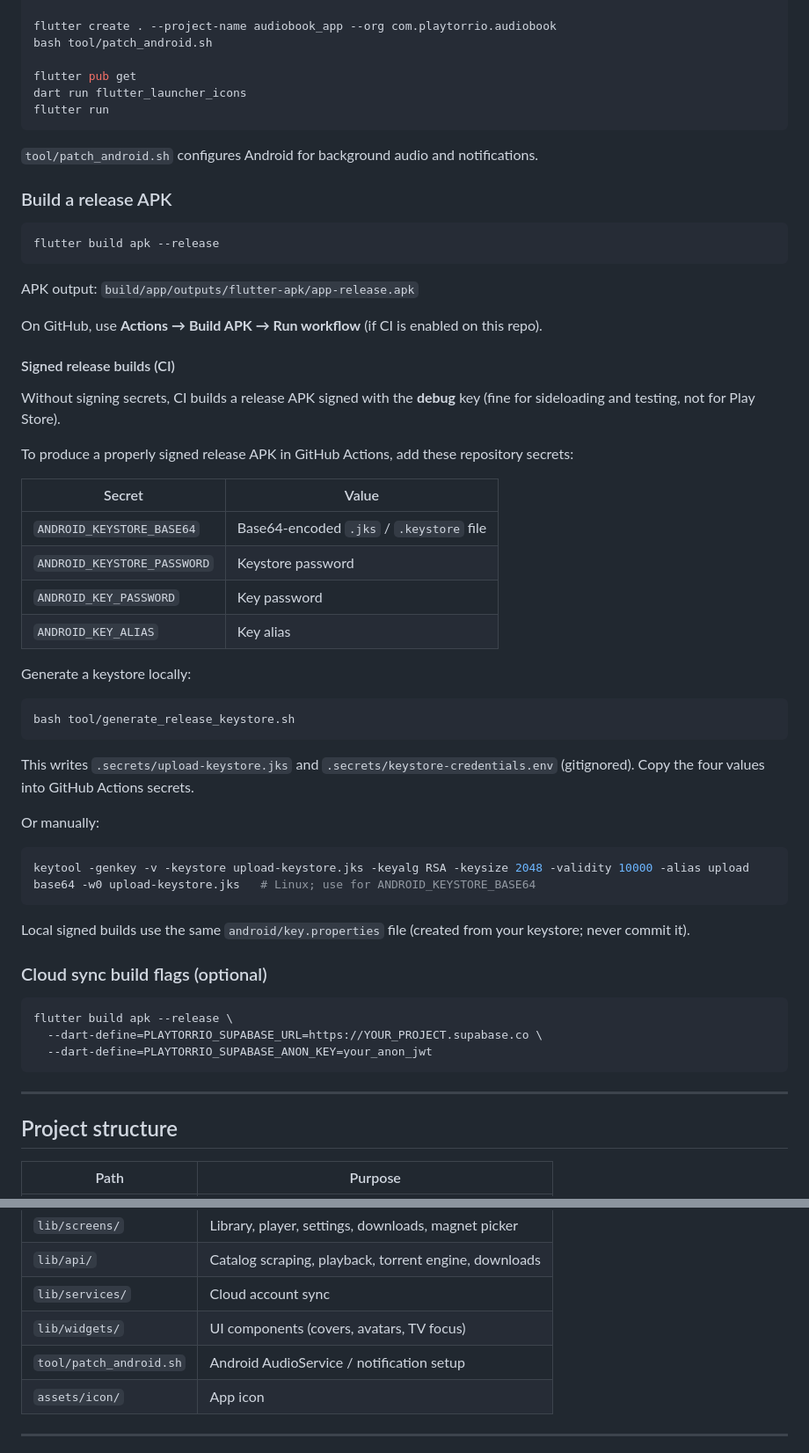
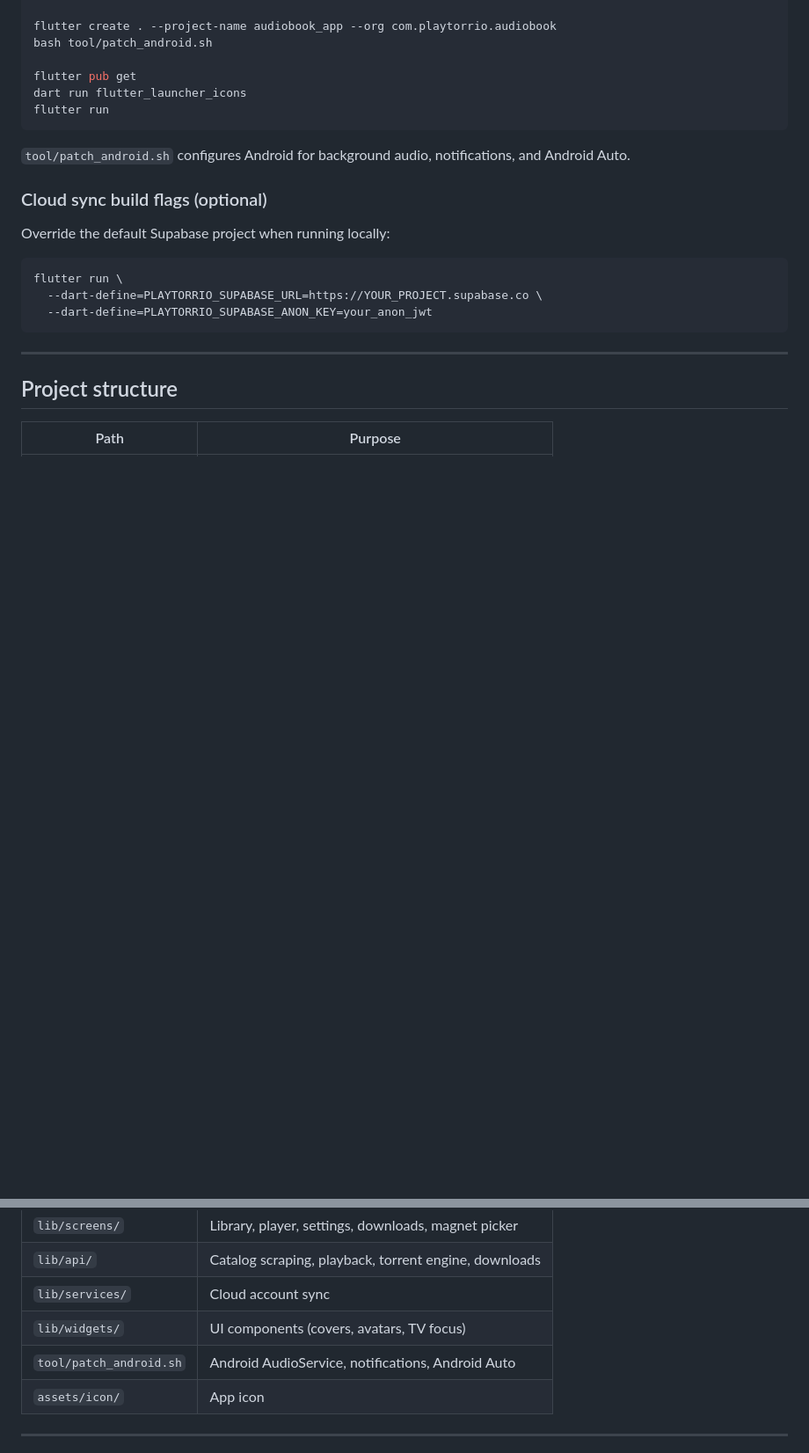
Before and after one commit to killamfkr/Stories, a Markdown page: README.md, 2 parts joined by grey strips. Shown at 88% size. GitHub-like rendering; blank space fills up the shorter version.

Commit message:
Remove APK build instructions from README
Co-authored-by: killamfkr <killamfkr@users.noreply.github.com>

````diff
--- a/README.md
+++ b/README.md
@@ -63,52 +63,14 @@ dart run flutter_launcher_icons
 flutter run
 ```
 
-`tool/patch_android.sh` configures Android for background audio and notifications.
-
-### Build a release APK
-
-```bash
-flutter build apk --release
-```
-
-APK output: `build/app/outputs/flutter-apk/app-release.apk`
-
-On GitHub, use **Actions → Build APK → Run workflow** (if CI is enabled on this repo).
-
-#### Signed release builds (CI)
-
-Without signing secrets, CI builds a release APK signed with the **debug** key (fine for sideloading and testing, not for Play Store).
-
-To produce a properly signed release APK in GitHub Actions, add these repository secrets:
-
-| Secret | Value |
-|--------|--------|
-| `ANDROID_KEYSTORE_BASE64` | Base64-encoded `.jks` / `.keystore` file |
-| `ANDROID_KEYSTORE_PASSWORD` | Keystore password |
-| `ANDROID_KEY_PASSWORD` | Key password |
-| `ANDROID_KEY_ALIAS` | Key alias |
-
-Generate a keystore locally:
-
-```bash
-bash tool/generate_release_keystore.sh
-```
-
-This writes `.secrets/upload-keystore.jks` and `.secrets/keystore-credentials.env` (gitignored). Copy the four values into GitHub Actions secrets.
-
-Or manually:
-
-```bash
-keytool -genkey -v -keystore upload-keystore.jks -keyalg RSA -keysize 2048 -validity 10000 -alias upload
-base64 -w0 upload-keystore.jks   # Linux; use for ANDROID_KEYSTORE_BASE64
-```
-
-Local signed builds use the same `android/key.properties` file (created from your keystore; never commit it).
+`tool/patch_android.sh` configures Android for background audio, notifications, and Android Auto.
 
 ### Cloud sync build flags (optional)
 
+Override the default Supabase project when running locally:
+
 ```bash
-flutter build apk --release \
+flutter run \
   --dart-define=PLAYTORRIO_SUPABASE_URL=https://YOUR_PROJECT.supabase.co \
   --dart-define=PLAYTORRIO_SUPABASE_ANON_KEY=your_anon_jwt
 ```
@@ -123,7 +85,7 @@ flutter build apk --release \
 | `lib/api/` | Catalog scraping, playback, torrent engine, downloads |
 | `lib/services/` | Cloud account sync |
 | `lib/widgets/` | UI components (covers, avatars, TV focus) |
-| `tool/patch_android.sh` | Android AudioService / notification setup |
+| `tool/patch_android.sh` | Android AudioService, notifications, Android Auto |
 | `assets/icon/` | App icon |
 
 ---
````
